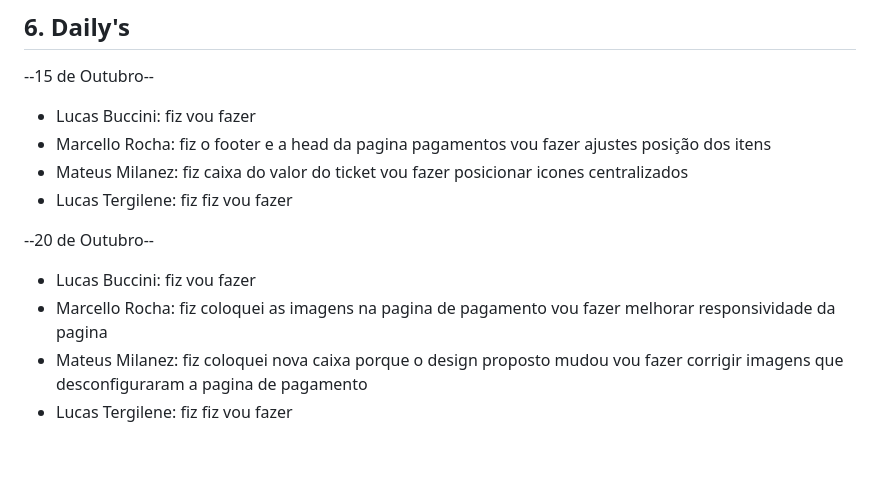
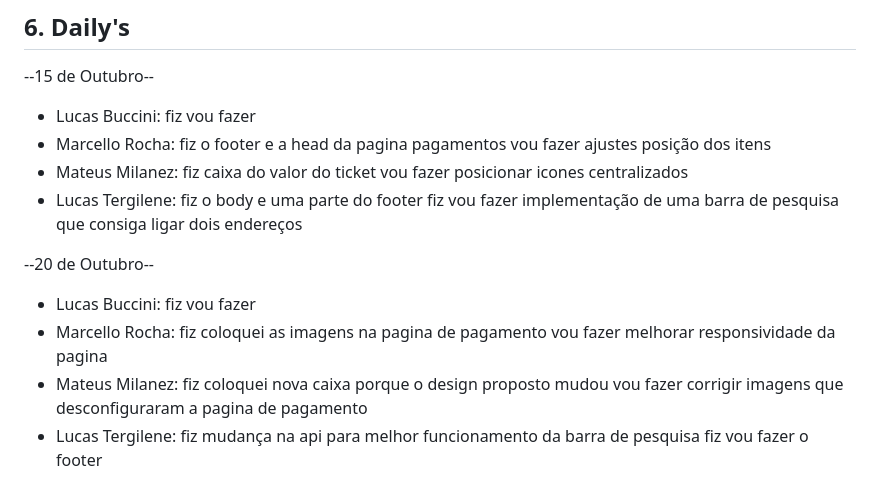
Before and after one commit to ibmec-bh-3-periodo/projeto-cptm-one, a Markdown page: docs/README.md, the part around the change. Rendered like a GitHub page; blank space fills up the shorter version.

```diff
--- a/docs/README.md
+++ b/docs/README.md
@@ -97,8 +97,8 @@ vou fazer ajustes posição dos itens
 fiz caixa do valor do ticket
 vou fazer posicionar icones centralizados
 - Lucas Tergilene:
-fiz
-fiz vou fazer
+fiz o body e uma parte do footer
+fiz vou fazer implementação de uma barra de pesquisa que consiga ligar dois endereços
 
 --20 de Outubro--
 - Lucas Buccini:
@@ -111,5 +111,5 @@ vou fazer melhorar responsividade da pagina
 fiz coloquei nova caixa porque o design proposto mudou
 vou fazer corrigir imagens que desconfiguraram a pagina de pagamento
 - Lucas Tergilene:
-fiz
-fiz vou fazer
+fiz mudança na api para melhor funcionamento da barra de pesquisa
+fiz vou fazer o footer
```
